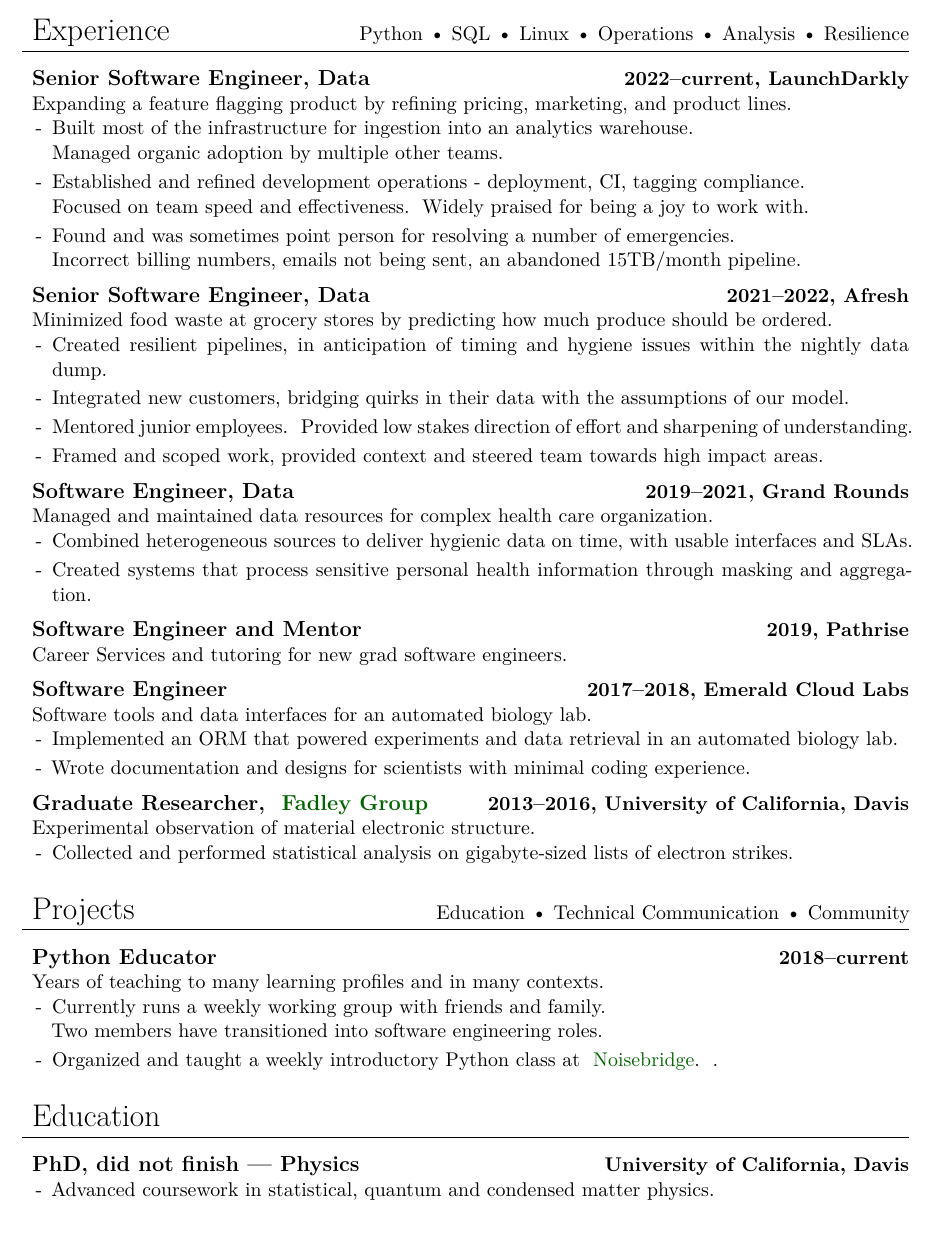
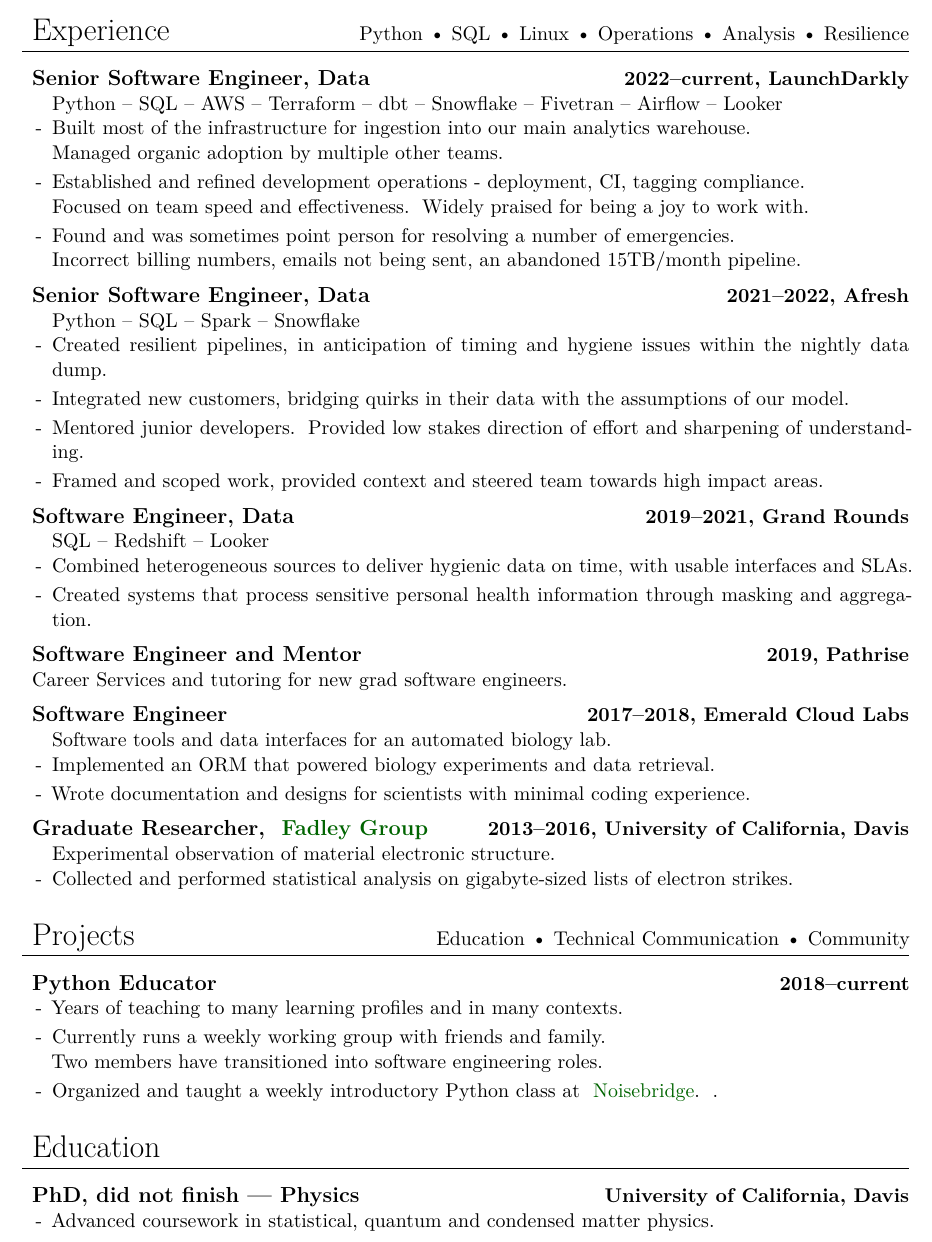
Before and after one commit to jgarst/Resume, a LaTeX document (Latex/software.tex): part of page 1 of 2, cut so that both start at the same text. Compiled offline with XeLaTeX.

Commit message:
per job technology tags

```diff
--- a/Latex/software.tex
+++ b/Latex/software.tex
@@ -47,7 +47,7 @@
 \newenvironment{worksection}[3]{
     \begin{addmargin}[0.5em]{0em}
     {\large\bfseries #1} \hfill {\bfseries #2}\\%
-    \hspace*{0ex}#3
+    \hspace*{1em}#3
     \begin{itemize}
         [label=-, topsep=0pt, itemsep=0.5ex, parsep=0pt, leftmargin=1em]
 }{
@@ -107,10 +107,12 @@
   \begin{worksection}
         {Senior Software Engineer, Data}
         {2022--current, LaunchDarkly}
-        {Expanding a feature flagging product by refining pricing, marketing,
-         and product lines.}
+        {Python -- SQL -- AWS -- Terraform -- dbt -- Snowflake -- Fivetran -- Airflow -- Looker}
+%       {Expanding a feature flagging product by refining pricing, marketing,
+%        and product lines.}
 
-    \item Built most of the infrastructure for ingestion into an analytics
+
+    \item Built most of the infrastructure for ingestion into our main analytics
           warehouse.
     \\    Managed organic adoption by multiple other teams.
 
@@ -129,14 +131,15 @@
   \begin{worksection}
         {Senior Software Engineer, Data}
         {2021--2022, Afresh}
-        {Minimized food waste at grocery stores by predicting how much produce
-         should be ordered.}
+        {Python -- SQL -- Spark -- Snowflake}
+%       {Minimized food waste at grocery stores by predicting how much produce
+%        should be ordered.}
 
     \item Created resilient pipelines, in anticipation of timing and hygiene
           issues within the nightly data dump.
     \item Integrated new customers, bridging quirks in their data with the
           assumptions of our model.
-    \item Mentored junior employees.  Provided low stakes direction of effort
+    \item Mentored junior developers.  Provided low stakes direction of effort
           and sharpening of understanding.
     \item Framed and scoped work, provided context and steered team towards
           high impact areas.
@@ -146,8 +149,9 @@
   \begin{worksection}
         {Software Engineer, Data}
         {2019--2021, Grand Rounds}
-        {Managed and maintained data resources for complex health care
-         organization.}
+        {SQL -- Redshift -- Looker}
+%       {Managed and maintained data resources for complex health care
+%        organization.}
 
     \item Combined heterogeneous sources to deliver hygienic data on time,
           with usable interfaces and SLAs.
@@ -184,8 +188,7 @@
         {2017--2018, Emerald Cloud Labs}
         {Software tools and data interfaces for an automated biology lab.}
 
-    \item Implemented an ORM that powered experiments and data retrieval in an
-          automated biology lab.
+    \item Implemented an ORM that powered biology experiments and data retrieval.
 %   \item Created hundreds of unit tests, many integration tests and some
 %         property based tests.
     \item Wrote documentation and designs for scientists with minimal coding
@@ -216,10 +219,11 @@
     Education \textbullet{} Technical Communication \textbullet{} Community
 ]
 
-\begin{worksection}
+\begin{headedsection}
      {Python Educator}
      {2018--current}
-     {Years of teaching to many learning profiles and in many contexts.}
+
+    \item Years of teaching to many learning profiles and in many contexts.
     \item Currently runs a weekly working group with friends and family.
     \\    Two members have transitioned into software engineering roles.
     \item Organized and taught a weekly introductory Python class at
@@ -227,7 +231,7 @@
 %   \item Has taught a broad range of backgrounds, including biologists,
 %         junior developers and the retired.
 
-  \end{worksection}
+  \end{headedsection}
 
 %   \begin{worksection}{TripleByte Certified}
 %       \item Two hour intensive technical interview
```
